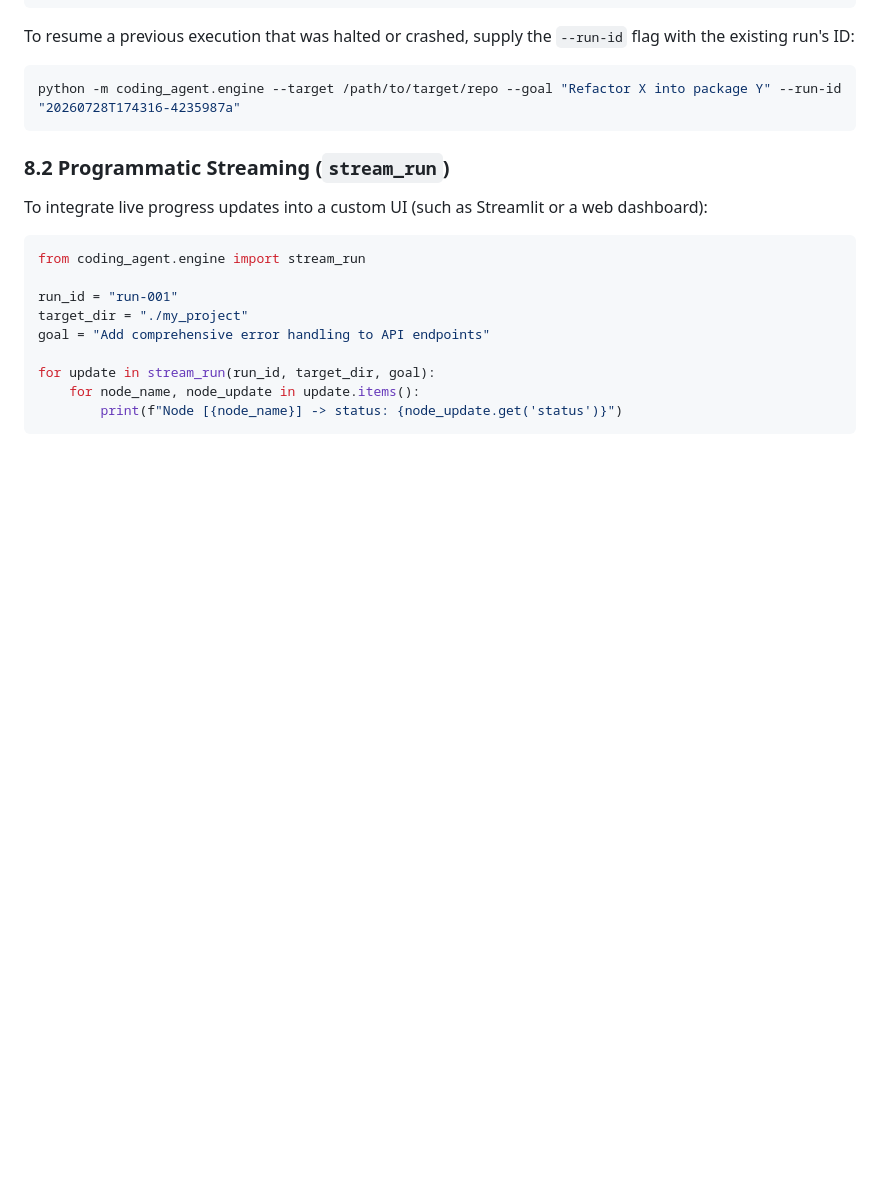
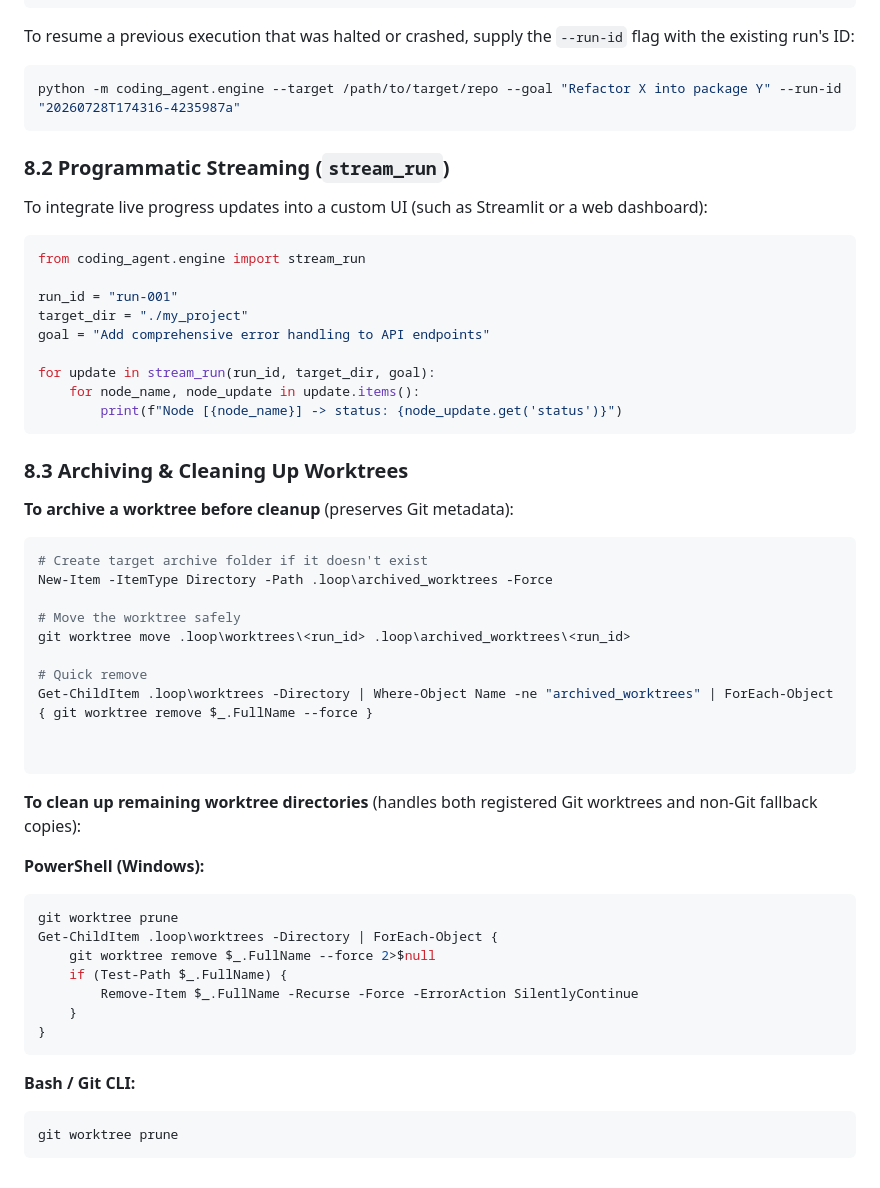
Before and after one commit to ly2xxx/langgraph_ollama, a Markdown page: coding_agent/README.md, the part around the change. GitHub-like rendering; blank space fills up the shorter version.

Commit message:
Add worktree maintenance commands

````diff
--- a/coding_agent/README.md
+++ b/coding_agent/README.md
@@ -318,3 +318,37 @@ for update in stream_run(run_id, target_dir, goal):
     for node_name, node_update in update.items():
         print(f"Node [{node_name}] -> status: {node_update.get('status')}")
 ```
+
+### 8.3 Archiving & Cleaning Up Worktrees
+
+**To archive a worktree before cleanup** (preserves Git metadata):
+```powershell
+# Create target archive folder if it doesn't exist
+New-Item -ItemType Directory -Path .loop\archived_worktrees -Force
+
+# Move the worktree safely
+git worktree move .loop\worktrees\<run_id> .loop\archived_worktrees\<run_id>
+
+# Quick remove
+Get-ChildItem .loop\worktrees -Directory | Where-Object Name -ne "archived_worktrees" | ForEach-Object { git worktree remove $_.FullName --force }
+
+
+```
+
+**To clean up remaining worktree directories** (handles both registered Git worktrees and non-Git fallback copies):
+
+**PowerShell (Windows):**
+```powershell
+git worktree prune
+Get-ChildItem .loop\worktrees -Directory | ForEach-Object {
+    git worktree remove $_.FullName --force 2>$null
+    if (Test-Path $_.FullName) {
+        Remove-Item $_.FullName -Recurse -Force -ErrorAction SilentlyContinue
+    }
+}
+```
+
+**Bash / Git CLI:**
+```bash
+git worktree prune
+```
````
